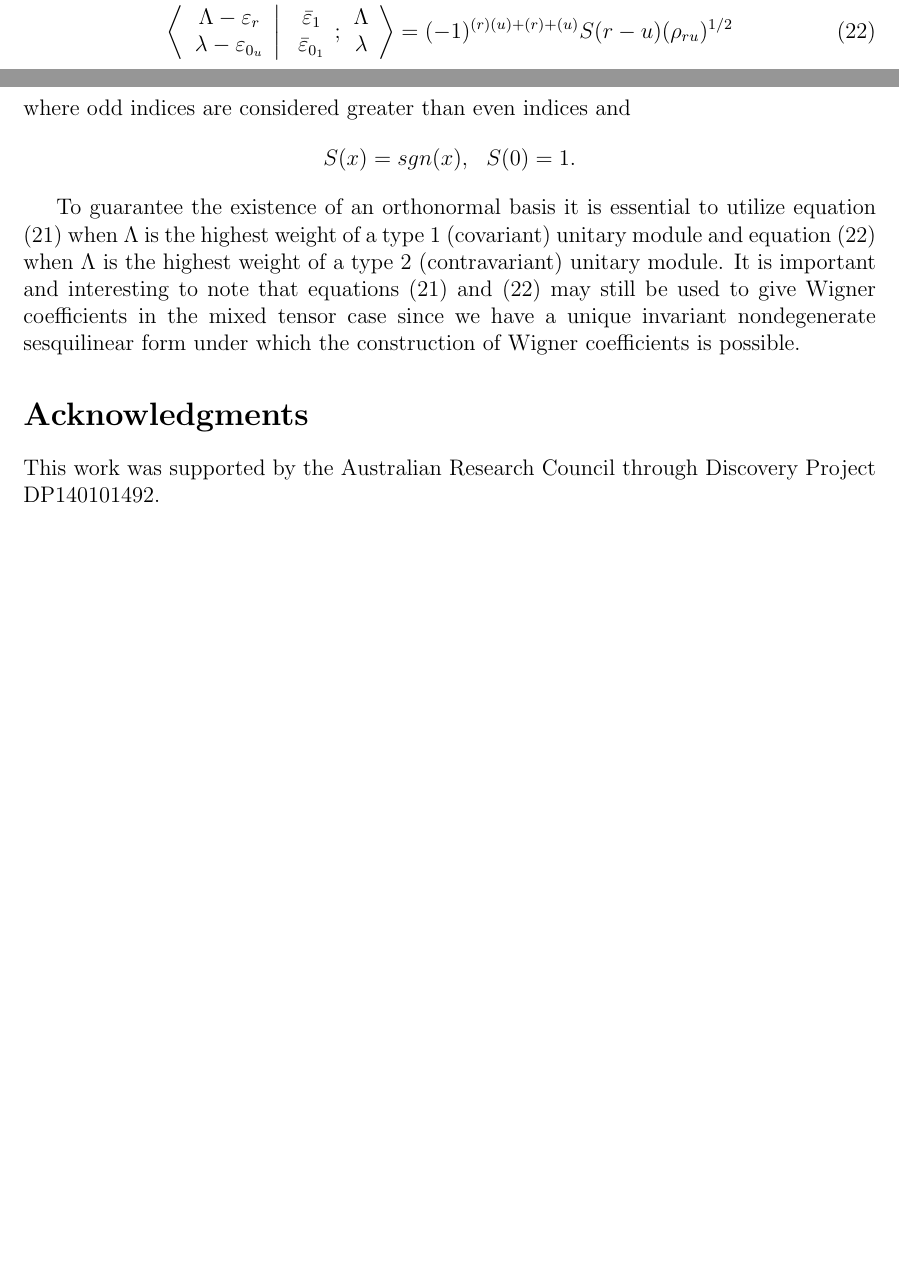
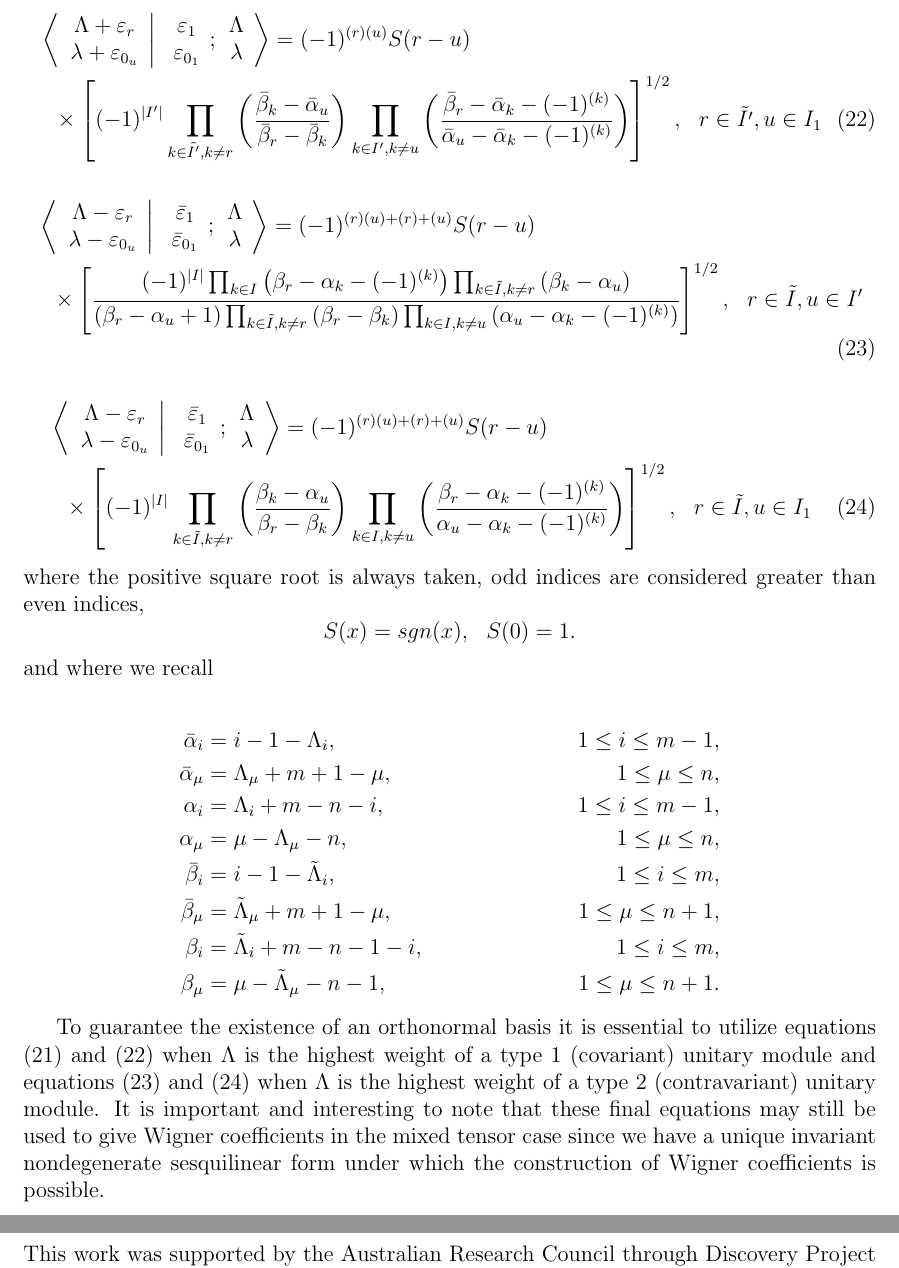
Before and after one commit to jasonwer/WignerGLMN, a LaTeX paper (WignerCoGLMN.tex): two parts of pages 7 and 8 of 9 before the commit and two parts of pages 8 and 9 of 9 after it, joined at a grey line, cut so that both start at the same text, the shorter picture padded with empty space. Compiled offline with pdfLaTeX.

Commit message:
Complete first draft of paper. Ready for team review.

```diff
--- a/WignerCoGLMN.tex
+++ b/WignerCoGLMN.tex
@@ -491,6 +491,3 @@ The expressions for the RWCs of equations (\ref{Schur1}) and (\ref{Schur2}) toge
  \end{array}
 ; \begin{array}{c} \Lambda \\ \lambda
  \end{array}
-\right\rangle &= (-1)^{(r)(u)} S(r-u) (\bar{\rho}_{ru})^{1/2}
-,  \label{FinalBarred} \\
-\left\langle\left.
@@ -497,3 +511,32 @@ The expressions for the RWCs of equations (\ref{Schur1}) and (\ref{Schur2}) toge
+\begin{align}
+& \left\langle\left.
+\begin{array}{c} \Lambda+\varepsilon_r\\ \lambda+\varepsilon_{0_u}
+ \end{array}
+\right|\right.
+\left.
+\begin{array}{c} \varepsilon_1 \\ \varepsilon_{0_1}
+ \end{array}
+; \begin{array}{c} \Lambda \\ \lambda
+ \end{array}
+\right\rangle = (-1)^{(r)(u)} S(r-u) \nn\\
+&~~\times \left[ (-1)^{|I'|} \prod_{k\in \tilde{I'},k\neq r}
+\left(
+\frac
+{\bar{\beta}_k - \bar{\alpha}_u  }
+{\bar{\beta}_r - \bar{\beta}_k }
+\right)
+\prod_{k\in I',k \neq u}
+\left(
+\frac
+{ \bar{\beta}_r - \bar{\alpha}_k - (-1)^{(k)} }
+{\bar{\alpha}_u - \bar{\alpha}_k - (-1)^{(k)} }
+\right)
+\right]^{1/2}
+,\ \ r\in \tilde{I'},u\in I_1 \label{FinalBarredOdd}
+\end{align}
+
+\begin{align}
+&\left\langle\left.
 \begin{array}{c} \Lambda-\varepsilon_r\\ \lambda-\varepsilon_{0_u}
  \end{array}
 \right|\right.
@@ -502,33 +545,72 @@ The expressions for the RWCs of equations (\ref{Schur1}) and (\ref{Schur2}) toge
  \end{array}
 ; \begin{array}{c} \Lambda \\ \lambda
  \end{array}
-\right\rangle &= (-1)^{(r)(u) +(r) + (u)} S(r-u) ({\rho_{ru}})^{1/2} \label{FinalUnBarred}
+\right\rangle
+= (-1)^{(r)(u) +(r) + (u)} S(r-u)
+\nn \\
+&~~\times
+\left[
+\frac{
+(-1)^{|I|}
+\prod_{k\in I} \left(\beta_r - \alpha_k - (-1)^{(k)}\right)
+\prod_{k\in\tilde{I},k \neq r} \left(\beta_k - \alpha_u \right)
+}
+{
+({\beta}_r-{\alpha}_u + 1)
+\prod_{k\in \tilde{I},k\neq r} \left(\beta_r - \beta_k \right)
+\prod_{k\in I,k\neq u} \left(\alpha_u - \alpha_k - (-1)^{(k)}\right)
+}
+\right]^{1/2}
+,\ \ r\in \tilde{I},u\in I' \label{FinalUnBarredEven}
 \end{align}
-where odd indices are considered greater than even indices and
+
+\begin{align}
+&\left\langle\left.
+\begin{array}{c} \Lambda-\varepsilon_r\\ \lambda-\varepsilon_{0_u}
+ \end{array}
+\right|\right.
+\left.
+\begin{array}{c} \bar{\varepsilon}_1 \\ \bar{\varepsilon}_{0_1}
+ \end{array}
+; \begin{array}{c} \Lambda \\ \lambda
+ \end{array}
+\right\rangle = (-1)^{(r)(u) +(r) + (u)} S(r-u)
+\nn\\
+&~~\times
+\left[
+ (-1)^{|I|} \prod_{k\in \tilde{I},k\neq r}
+\left(
+\frac
+{\beta_k - \alpha_u  }
+{\beta_r - \beta_k }
+\right)
+\prod_{k\in I,k \neq u}
+\left(
+\frac
+{ \beta_r - \alpha_k - (-1)^{(k)} }
+{\alpha_u - \alpha_k - (-1)^{(k)} }
+\right)
+\right]^{1/2}
+,\ \ r\in \tilde{I},u\in I_1  \label{FinalUnBarredOdd}
+\end{align}
+where the positive square root is always taken, odd indices are considered greater than even indices,
 $$
 S(x) = sgn(x),~~S(0)=1.
 $$
+and where we recall
 
-To guarantee the existence of an orthonormal basis it is essential to utilize equation (\ref{FinalBarred}) when $\Lambda$ is the highest weight of a type 1 (covariant) unitary module and equation (\ref{FinalUnBarred}) when $\Lambda$ is the highest weight of a type 2 (contravariant) unitary module. It is important and interesting to note that equations (\ref{FinalBarred}) and (\ref{FinalUnBarred}) may still be used to give Wigner coefficients in the mixed tensor case since we have a unique invariant nondegenerate sesquilinear form under which the construction of Wigner coefficients is possible.
+\begin{align*}
+{\bar{\alpha}}_i &= i - 1 -\Lambda_i  , &1\leq i\leq m-1, \\
+{\bar{\alpha}}_\mu &= \Lambda_\mu + m + 1 - \mu  ,  &1\leq \mu \leq n , \\
+{\alpha}_i &= \Lambda_i + m - n - i  , &1\leq i\leq m-1, \\
+{\alpha}_\mu &= \mu - \Lambda_\mu -n, &1\leq \mu \leq n , \\
+\bar{\beta}_i  &= i - 1 -{\tilde{\Lambda}}_i , &1\leq i\leq m, \\
+\bar{\beta}_\mu &= {\tilde{\Lambda}}_\mu + m + 1 - \mu,  &1\leq \mu \leq n + 1, \\
+\beta_i &= {\tilde{\Lambda}}_i + m - n - 1 - i, &1\leq i\leq m, \\
+\beta_\mu &= \mu-{\tilde{\Lambda}}_\mu - n - 1, &1\leq \mu \leq n + 1.
+\end{align*}
 
-
-
-
-
-
-
-
-
-
-
-
-
-
-
-
-
-
-
+To guarantee the existence of an orthonormal basis it is essential to utilize equations (\ref{FinalBarredEven}) and (\ref{FinalBarredOdd}) when $\Lambda$ is the highest weight of a type 1 (covariant) unitary module and equations (\ref{FinalUnBarredEven}) and (\ref{FinalUnBarredOdd}) when $\Lambda$ is the highest weight of a type 2 (contravariant) unitary module. It is important and interesting to note that these final equations may still be used to give Wigner coefficients in the mixed tensor case since we have a unique invariant nondegenerate sesquilinear form under which the construction of Wigner coefficients is possible.
 
 
 
```
Also changed, not shown: WignerCoGLMN.tex (26 more changed lines).
